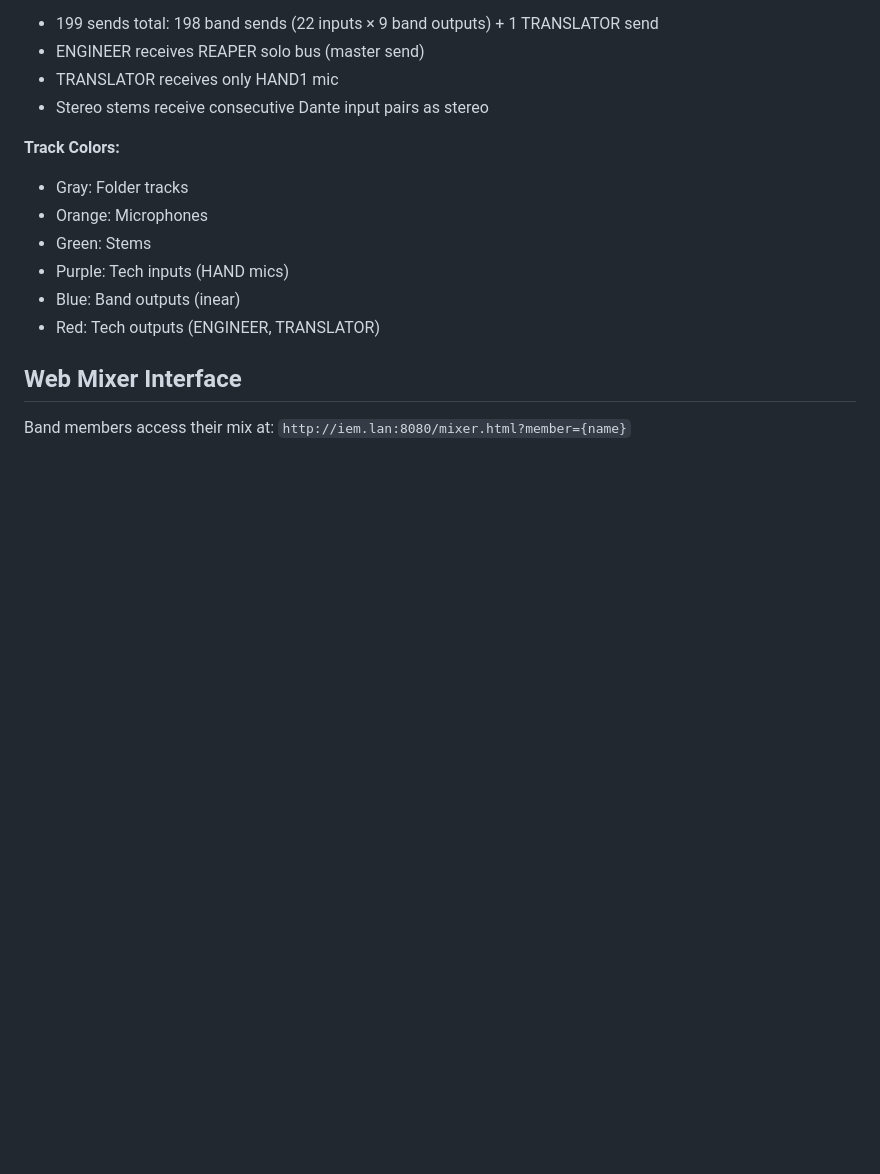
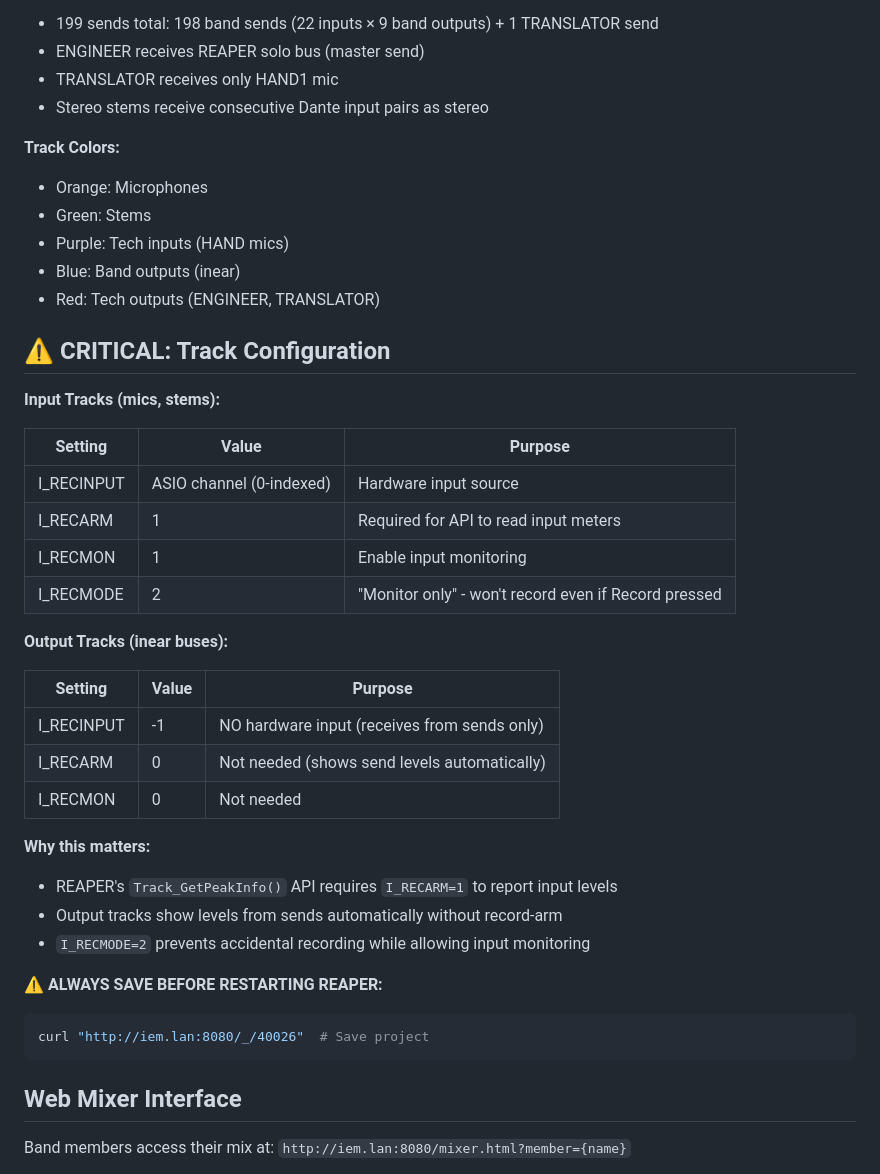
Before and after one commit to zbynekdrlik/reaperiem, a Markdown page: .claude/skills/reaperiem.md, the part around the change. GitHub-like rendering; blank space fills up the shorter version.

Commit message:
docs: add critical track configuration rules to reaperiem skill
- Input tracks: need I_RECINPUT, I_RECARM=1, I_RECMON=1, I_RECMODE=2
- Output tracks: I_RECINPUT=-1 (none), no arm/monitor needed
- Added save-before-restart reminder

Co-Authored-By: Claude Opus 4.5 <noreply@anthropic.com>

````diff
--- a/.claude/skills/reaperiem.md
+++ b/.claude/skills/reaperiem.md
@@ -105,12 +105,42 @@ Claude Code → MCP Server → HTTP API → REAPER (iem.lan:8080)
 
 **Track Colors:**
 
-- Gray: Folder tracks
 - Orange: Microphones
 - Green: Stems
 - Purple: Tech inputs (HAND mics)
 - Blue: Band outputs (inear)
 - Red: Tech outputs (ENGINEER, TRANSLATOR)
+
+## ⚠️ CRITICAL: Track Configuration
+
+**Input Tracks (mics, stems):**
+
+| Setting    | Value                    | Purpose                                              |
+| ---------- | ------------------------ | ---------------------------------------------------- |
+| I_RECINPUT | ASIO channel (0-indexed) | Hardware input source                                |
+| I_RECARM   | 1                        | Required for API to read input meters                |
+| I_RECMON   | 1                        | Enable input monitoring                              |
+| I_RECMODE  | 2                        | "Monitor only" - won't record even if Record pressed |
+
+**Output Tracks (inear buses):**
+
+| Setting    | Value | Purpose                                      |
+| ---------- | ----- | -------------------------------------------- |
+| I_RECINPUT | -1    | NO hardware input (receives from sends only) |
+| I_RECARM   | 0     | Not needed (shows send levels automatically) |
+| I_RECMON   | 0     | Not needed                                   |
+
+**Why this matters:**
+
+- REAPER's `Track_GetPeakInfo()` API requires `I_RECARM=1` to report input levels
+- Output tracks show levels from sends automatically without record-arm
+- `I_RECMODE=2` prevents accidental recording while allowing input monitoring
+
+**⚠️ ALWAYS SAVE BEFORE RESTARTING REAPER:**
+
+```bash
+curl "http://iem.lan:8080/_/40026"  # Save project
+```
 
 ## Web Mixer Interface
 
````
